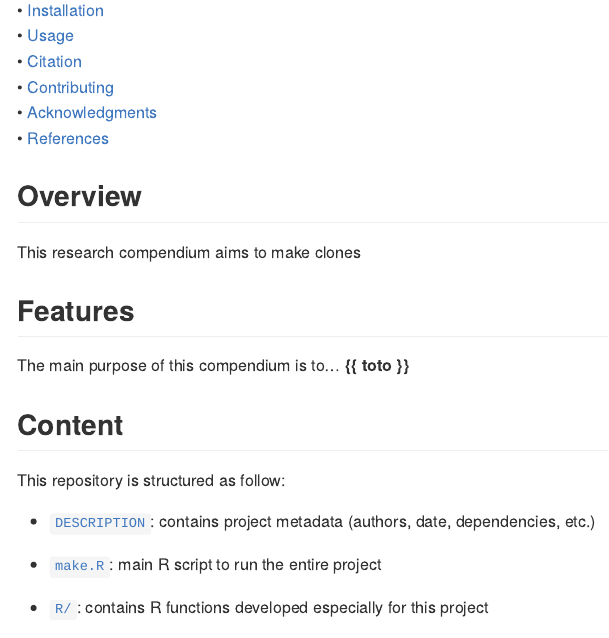
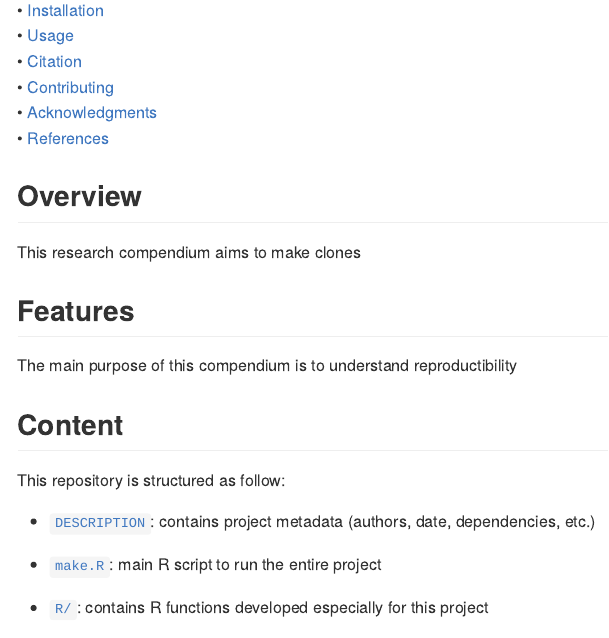
Before and after one commit to MCartereau/cesab_training, an R Markdown document (README.Rmd): the page in a window 1100 px wide, from 190 px down. The pictures show the output file README.md that the author committed with the source, drawn offline in the style of GitHub.

Commit message:
add description

```diff
--- a/README.Rmd
+++ b/README.Rmd
@@ -44,7 +44,7 @@ This research compendium aims to make clones
 
 ## Features
 
-The main purpose of this compendium is to... **{{ toto }}**
+The main purpose of this compendium is to understand reproductibility
 
 
 
```
Also changed, not shown: README.md.
